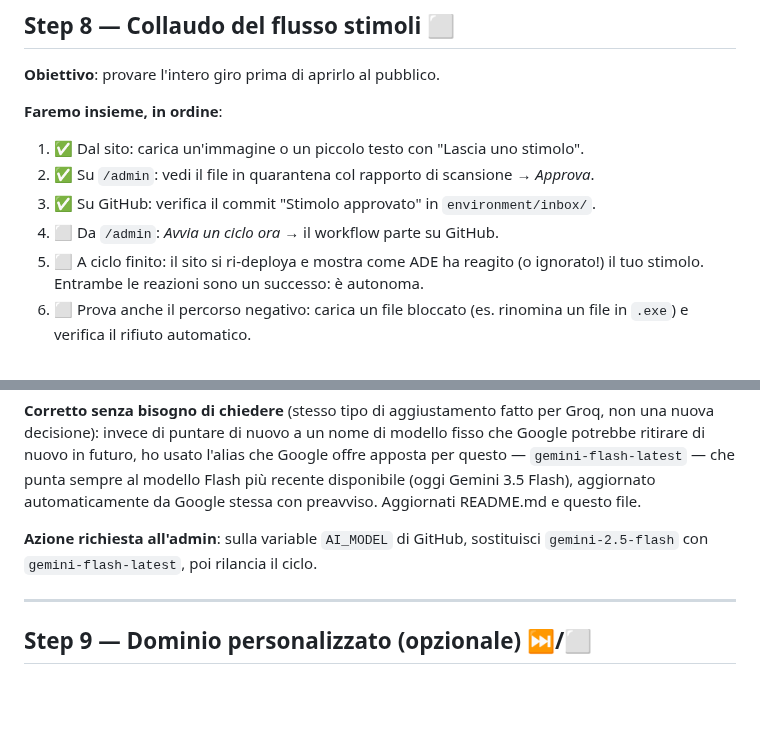
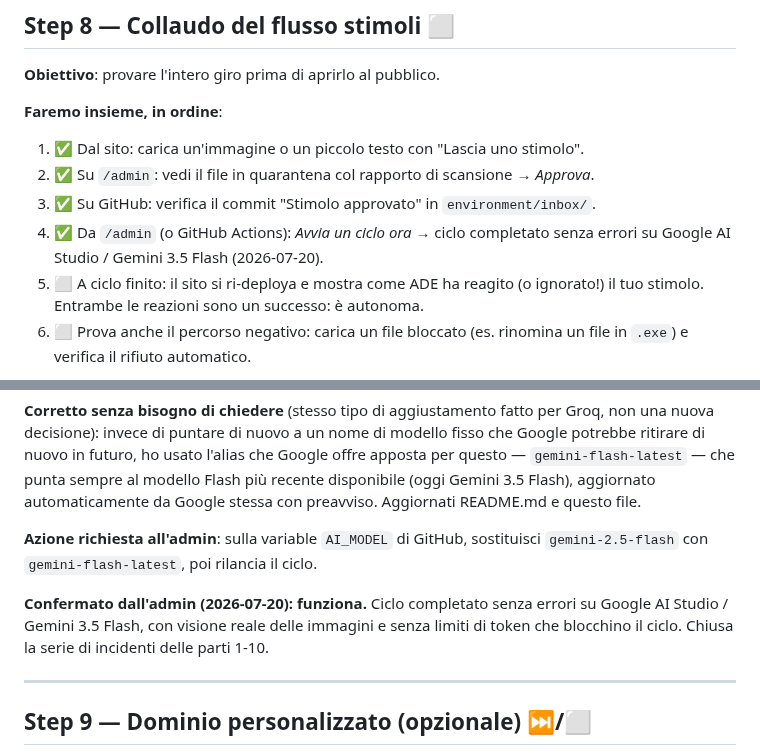
Before and after one commit to ciao-madesign/ADE, a Markdown page: GOLIVE.md, 2 parts joined by grey strips. Rendered like a GitHub page; blank space fills up the shorter version.

Commit message:
Aggiorna GOLIVE: confermato funzionante il ciclo su Gemini
Co-Authored-By: Claude Sonnet 5 <noreply@anthropic.com>
Claude-Session: https://claude.ai/code/session_01GcrMGRTpHiSSgDSyG9mg1Z

```diff
--- a/GOLIVE.md
+++ b/GOLIVE.md
@@ -191,7 +191,8 @@ senza errori (lista vuota: giusto, non c'è ancora nulla in quarantena).
 1. ✅ Dal sito: carica un'immagine o un piccolo testo con "Lascia uno stimolo".
 2. ✅ Su `/admin`: vedi il file in quarantena col rapporto di scansione → *Approva*.
 3. ✅ Su GitHub: verifica il commit "Stimolo approvato" in `environment/inbox/`.
-4. ⬜ Da `/admin`: *Avvia un ciclo ora* → il workflow parte su GitHub.
+4. ✅ Da `/admin` (o GitHub Actions): *Avvia un ciclo ora* → ciclo completato
+   senza errori su Google AI Studio / Gemini 3.5 Flash (2026-07-20).
 5. ⬜ A ciclo finito: il sito si ri-deploya e mostra come ADE ha reagito (o ignorato!)
    il tuo stimolo. Entrambe le reazioni sono un successo: è autonoma.
 6. ⬜ Prova anche il percorso negativo: carica un file bloccato (es. rinomina un
@@ -473,6 +474,11 @@ Google stessa con preavviso. Aggiornati README.md e questo file.
 sostituisci `gemini-2.5-flash` con `gemini-flash-latest`, poi rilancia
 il ciclo.
 
+**Confermato dall'admin (2026-07-20): funziona.** Ciclo completato senza
+errori su Google AI Studio / Gemini 3.5 Flash, con visione reale delle
+immagini e senza limiti di token che blocchino il ciclo. Chiusa la
+serie di incidenti delle parti 1-10.
+
 ---
 
 ## Step 9 — Dominio personalizzato (opzionale) ⏭️/⬜
```
